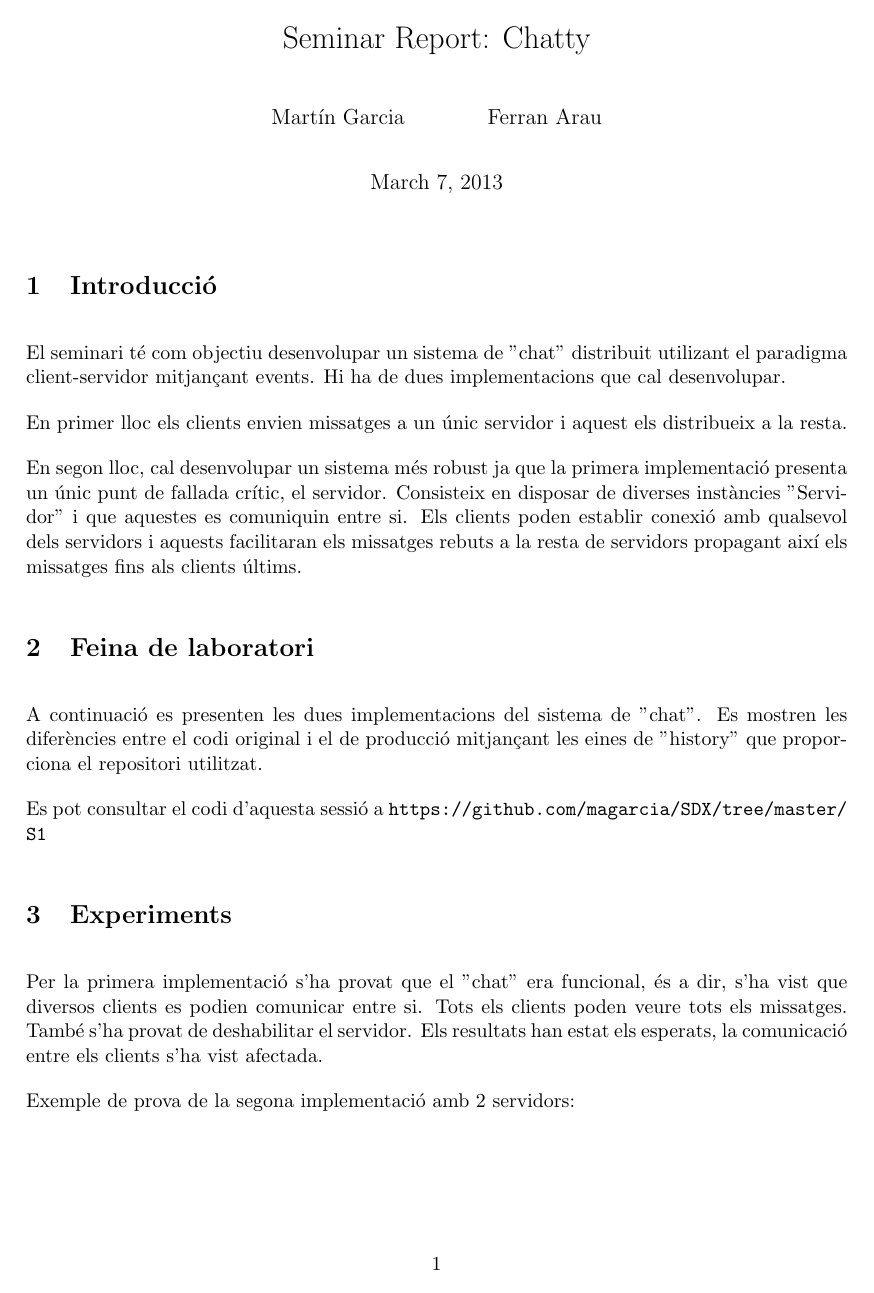
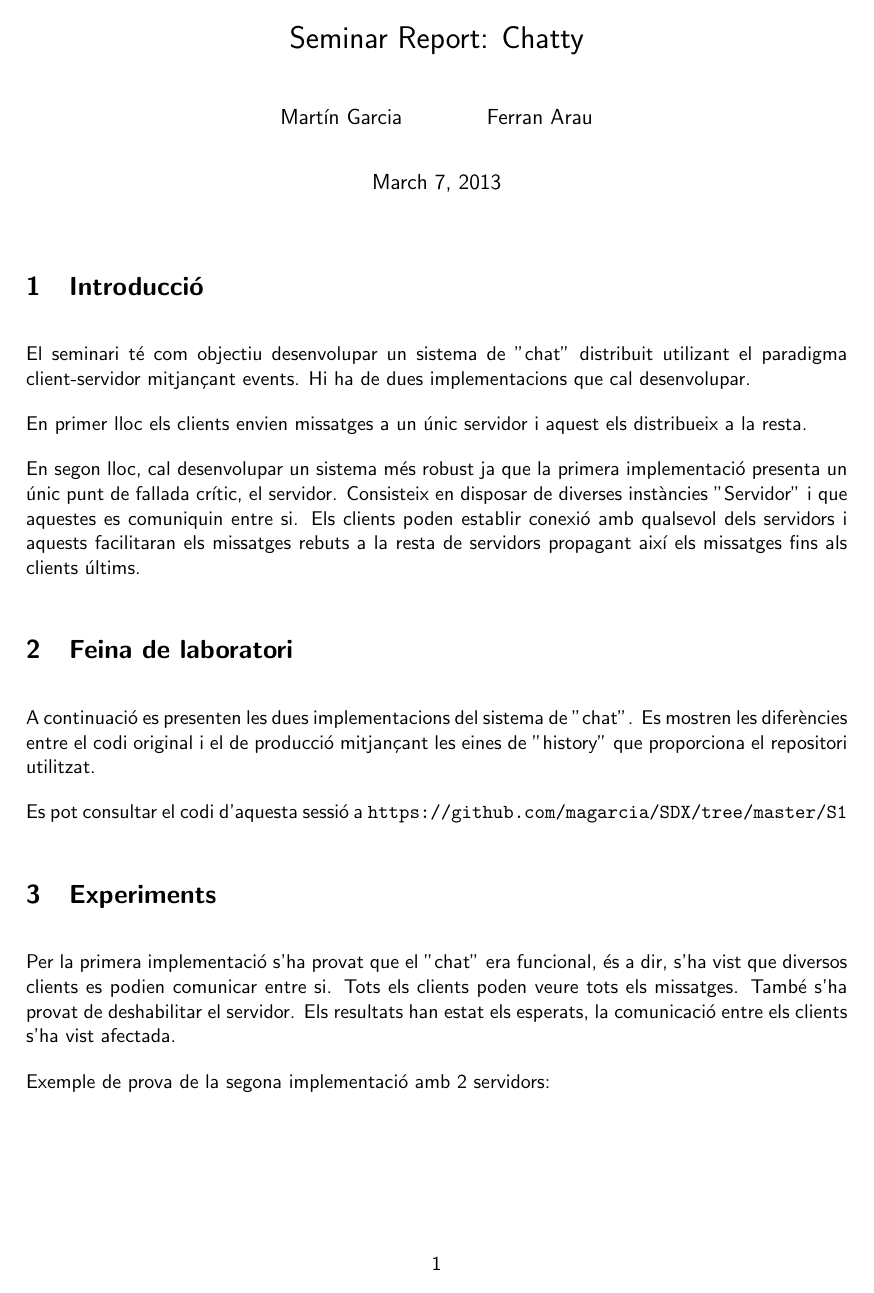
Before and after one commit to Arau/SDX, a LaTeX document (S1/Documentation/Seminar_Report.tex): page 1 of 3. Compiled offline with pdfLaTeX.

Commit message:
Afegits moduls: Suport de llenguatge en català, Canvi de lletra

```diff
--- a/S1/Documentation/Seminar_Report.tex
+++ b/S1/Documentation/Seminar_Report.tex
@@ -6,6 +6,16 @@
 \usepackage{caption}
 \usepackage{subcaption}
 \usepackage{float}
+
+\usepackage[catalan,english]{babel}
+
+
+%% Estil de Paràgraf
+\setlength{\parskip}{4mm}
+\setlength{\parindent}{0mm}
+
+%% Estil lletra
+\renewcommand{\familydefault}{\sfdefault}
 
 
 %% Estil de Paràgraf
```
Also changed, not shown: S1/Documentation/Seminar_Report.tex (2 more changed lines).
